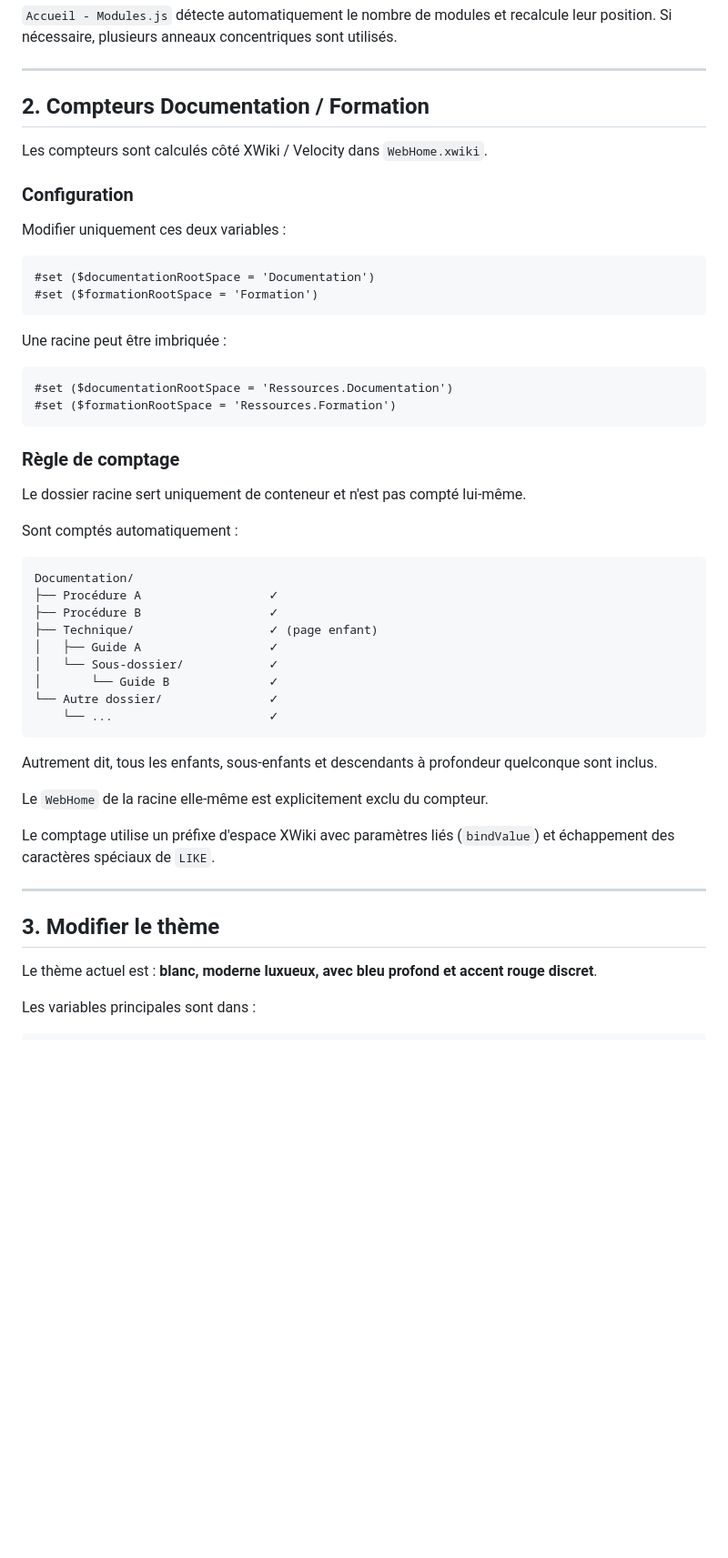
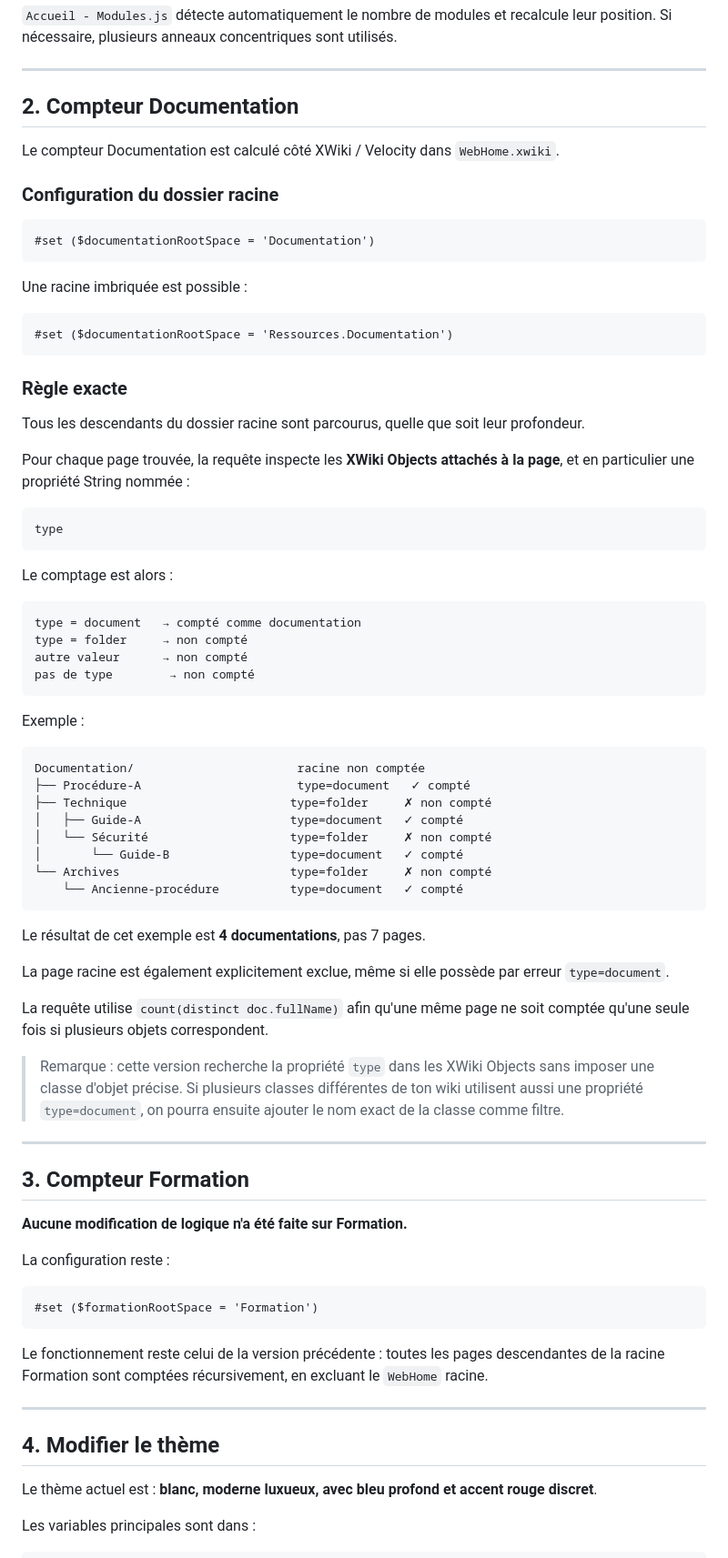
Before and after one commit to MaximeBicc/Accueil-, a Markdown page: docs/CUSTOMISATION.md, the part around one of its changes. Shown at 91% size. GitHub-like rendering; blank space fills up the shorter version.

Commit message:
document object type counting and web preview

````diff
--- a/docs/CUSTOMISATION.md
+++ b/docs/CUSTOMISATION.md
@@ -66,53 +73,79 @@ Pour ajouter un cercle, dupliquer le bloc puis modifier ses valeurs. Pour le ret
 
 ---
 
-## 2. Compteurs Documentation / Formation
+## 2. Compteur Documentation
 
-Les compteurs sont calculés côté XWiki / Velocity dans `WebHome.xwiki`.
+Le compteur Documentation est calculé côté XWiki / Velocity dans `WebHome.xwiki`.
 
-### Configuration
-
-Modifier uniquement ces deux variables :
+### Configuration du dossier racine
 
 ```velocity
 #set ($documentationRootSpace = 'Documentation')
+```
+
+Une racine imbriquée est possible :
+
+```velocity
+#set ($documentationRootSpace = 'Ressources.Documentation')
+```
+
+### Règle exacte
+
+Tous les descendants du dossier racine sont parcourus, quelle que soit leur profondeur.
+
+Pour chaque page trouvée, la requête inspecte les **XWiki Objects attachés à la page**, et en particulier une propriété String nommée :
+
+```text
+type
+```
+
+Le comptage est alors :
+
+```text
+type = document   → compté comme documentation
+type = folder     → non compté
+autre valeur      → non compté
+pas de type        → non compté
+```
+
+Exemple :
+
+```text
+Documentation/                       racine non comptée
+├── Procédure-A                      type=document   ✓ compté
+├── Technique                       type=folder     ✗ non compté
+│   ├── Guide-A                     type=document   ✓ compté
+│   └── Sécurité                    type=folder     ✗ non compté
+│       └── Guide-B                 type=document   ✓ compté
+└── Archives                        type=folder     ✗ non compté
+    └── Ancienne-procédure          type=document   ✓ compté
+```
+
+Le résultat de cet exemple est **4 documentations**, pas 7 pages.
+
+La page racine est également explicitement exclue, même si elle possède par erreur `type=document`.
+
+La requête utilise `count(distinct doc.fullName)` afin qu'une même page ne soit comptée qu'une seule fois si plusieurs objets correspondent.
+
+> Remarque : cette version recherche la propriété `type` dans les XWiki Objects sans imposer une classe d'objet précise. Si plusieurs classes différentes de ton wiki utilisent aussi une propriété `type=document`, on pourra ensuite ajouter le nom exact de la classe comme filtre.
+
+---
+
+## 3. Compteur Formation
+
+**Aucune modification de logique n'a été faite sur Formation.**
+
+La configuration reste :
+
+```velocity
 #set ($formationRootSpace = 'Formation')
 ```
 
-Une racine peut être imbriquée :
-
-```velocity
-#set ($documentationRootSpace = 'Ressources.Documentation')
-#set ($formationRootSpace = 'Ressources.Formation')
-```
-
-### Règle de comptage
-
-Le dossier racine sert uniquement de conteneur et n'est pas compté lui-même.
-
-Sont comptés automatiquement :
-
-```text
-Documentation/
-├── Procédure A                  ✓
-├── Procédure B                  ✓
-├── Technique/                   ✓ (page enfant)
-│   ├── Guide A                  ✓
-│   └── Sous-dossier/            ✓
-│       └── Guide B              ✓
-└── Autre dossier/               ✓
-    └── ...                      ✓
-```
-
-Autrement dit, tous les enfants, sous-enfants et descendants à profondeur quelconque sont inclus.
-
-Le `WebHome` de la racine elle-même est explicitement exclu du compteur.
-
-Le comptage utilise un préfixe d'espace XWiki avec paramètres liés (`bindValue`) et échappement des caractères spéciaux de `LIKE`.
+Le fonctionnement reste celui de la version précédente : toutes les pages descendantes de la racine Formation sont comptées récursivement, en excluant le `WebHome` racine.
 
 ---
 
-## 3. Modifier le thème
+## 4. Modifier le thème
 
 Le thème actuel est : **blanc, moderne luxueux, avec bleu profond et accent rouge discret**.
 
````
Also changed, not shown: other parts of docs/CUSTOMISATION.md (+36 -7 lines).
